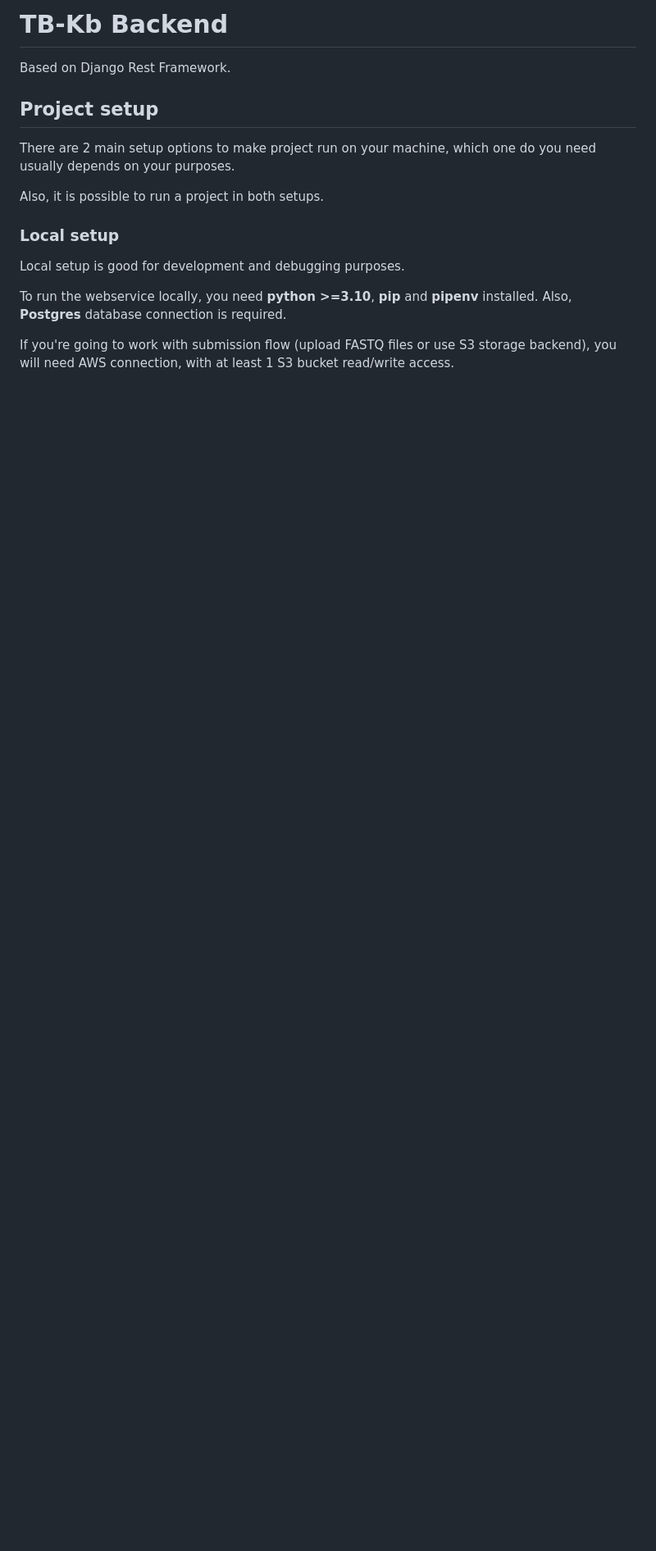
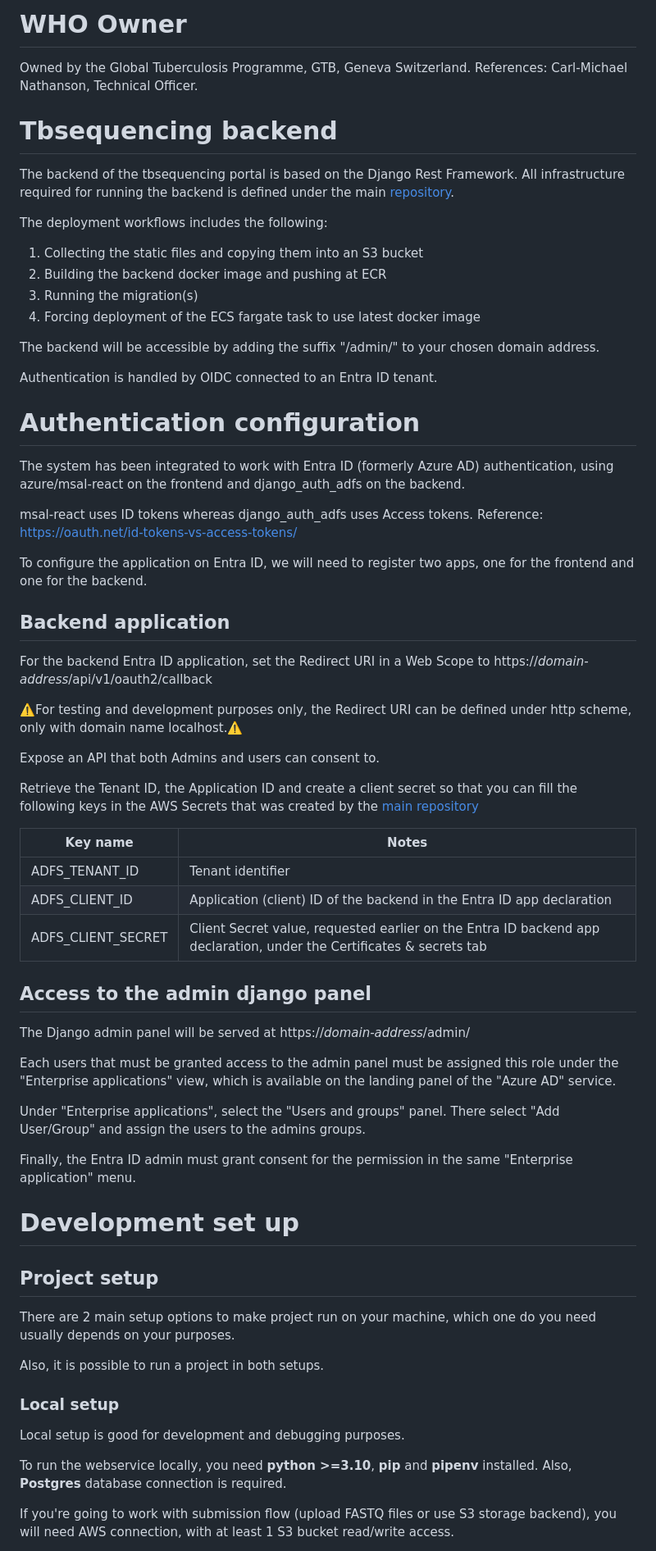
Before and after one commit to WorldHealthOrganization/tbsequencing-backend, a Markdown page: README.md, the part around the change printed below. Shown: that part at 82% size. Drawn GitHub-style; blank space fills up the shorter version.

Commit message:
adding WHO owner

```diff
--- a/README.md
+++ b/README.md
@@ -1,6 +1,59 @@
-# TB-Kb Backend
+# WHO Owner
 
-Based on Django Rest Framework.
+Owned by the Global Tuberculosis Programme, GTB, Geneva Switzerland. References: Carl-Michael Nathanson, Technical Officer.
+
+# Tbsequencing backend
+
+The backend of the tbsequencing portal is based on the Django Rest Framework. All infrastructure required for running the backend is defined under the main [repository](https://github.com/finddx/tbsequencing-infrastructure).
+
+The deployment workflows includes the following:
+
+1. Collecting the static files and copying them into an S3 bucket
+2. Building the backend docker image and pushing at ECR
+3. Running the migration(s)
+4. Forcing deployment of the ECS fargate task to use latest docker image
+
+The backend will be accessible by adding the suffix "/admin/" to your chosen domain address.
+
+Authentication is handled by OIDC connected to an Entra ID tenant.
+
+# Authentication configuration
+
+The system has been integrated to work with Entra ID (formerly Azure AD) authentication, using azure/msal-react on the frontend and django_auth_adfs on the backend.
+
+msal-react uses ID tokens whereas django_auth_adfs uses Access tokens. Reference:  https://oauth.net/id-tokens-vs-access-tokens/
+
+To configure the application on Entra ID, we will need to register two apps, one for the frontend and one for the backend.
+
+## Backend application
+
+For the backend Entra ID application, set the Redirect URI in a Web Scope to https://*domain-address*/api/v1/oauth2/callback
+
+⚠️For testing and development purposes only, the Redirect URI can be defined under http scheme, only with domain name localhost.⚠️
+
+Expose an API that both Admins and users can consent to.
+
+Retrieve the Tenant ID, the Application ID and create a client secret so that you can fill the following keys in the AWS Secrets that was created by the [main repository](https://github.com/finddx/tbsequencing-infrastructure)
+
+|Key name|Notes|
+|-----|--------|
+|ADFS_TENANT_ID |Tenant identifier |
+|ADFS_CLIENT_ID|Application (client) ID of the backend in the Entra ID app declaration|
+|ADFS_CLIENT_SECRET|Client Secret value, requested earlier on the Entra ID backend app declaration, under the Certificates & secrets tab|
+
+## Access to the admin django panel
+
+The Django admin panel will be served at https://*domain-address*/admin/
+
+Each users that must be granted access to the admin panel must be assigned this role under the "Enterprise applications" view, which is available on the landing panel of the "Azure AD" service.
+
+Under "Enterprise applications", select the "Users and groups" panel. There select "Add User/Group" and assign the users to the admins groups.
+
+Finally, the Entra ID admin must grant consent for the permission in the same "Enterprise application" menu.
+
+
+# Development set up
+
 
 ## Project setup
 
```
Also changed, not shown: other parts of README.md (+7 -1 lines).
